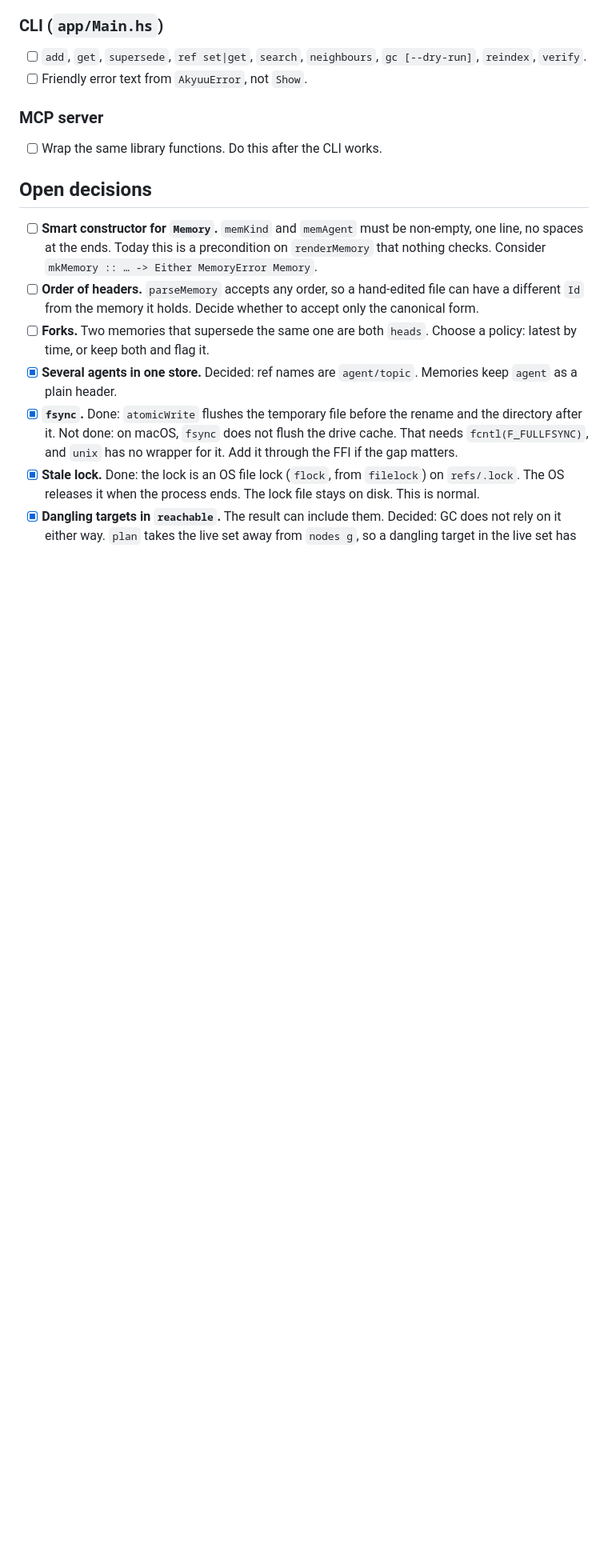
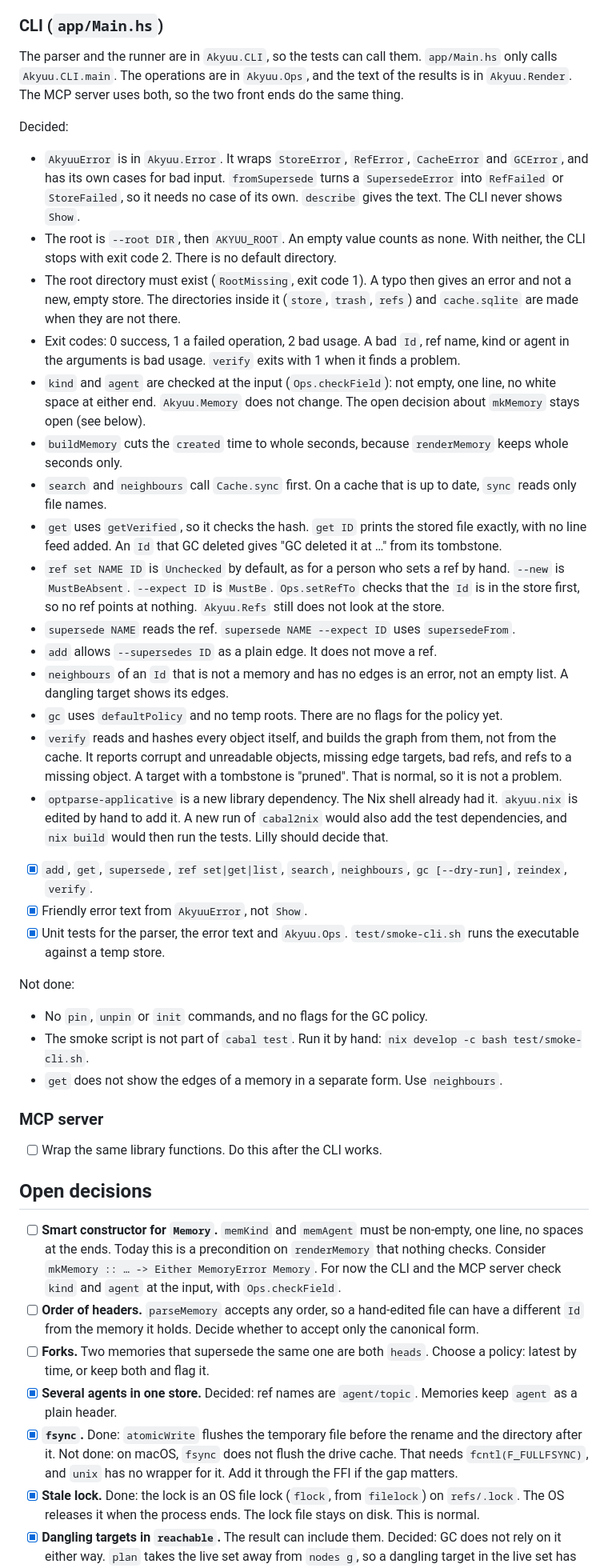
Before and after one commit to lillycham/akyuu, a Markdown page: TODO.md, the part around one of its changes. Shown at 80% size. GitHub-like rendering; blank space fills up the shorter version.

Commit message:
docs: record the CLI decisions in the TODO
Tick the CLI items and the AkyuuError item. Write down the root rule,
the exit codes, the input checks and the verify report. List what the
CLI does not do yet.

Co-Authored-By: Claude Opus <noreply@anthropic.com>

```diff
--- a/TODO.md
+++ b/TODO.md
@@ -148,8 +148,45 @@ Decided:
 
 ### CLI (`app/Main.hs`)
 
-- [ ] `add`, `get`, `supersede`, `ref set|get`, `search`, `neighbours`, `gc [--dry-run]`, `reindex`, `verify`.
-- [ ] Friendly error text from `AkyuuError`, not `Show`.
+The parser and the runner are in `Akyuu.CLI`, so the tests can call them. `app/Main.hs` only calls `Akyuu.CLI.main`.
+The operations are in `Akyuu.Ops`, and the text of the results is in `Akyuu.Render`. The MCP server uses both, so the two front ends do the same thing.
+
+Decided:
+
+- `AkyuuError` is in `Akyuu.Error`. It wraps `StoreError`, `RefError`, `CacheError` and `GCError`, and has its own cases for bad input.
+  `fromSupersede` turns a `SupersedeError` into `RefFailed` or `StoreFailed`, so it needs no case of its own.
+  `describe` gives the text. The CLI never shows `Show`.
+- The root is `--root DIR`, then `AKYUU_ROOT`. An empty value counts as none. With neither, the CLI stops with exit code 2. There is no default directory.
+- The root directory must exist (`RootMissing`, exit code 1). A typo then gives an error and not a new, empty store.
+  The directories inside it (`store`, `trash`, `refs`) and `cache.sqlite` are made when they are not there.
+- Exit codes: 0 success, 1 a failed operation, 2 bad usage. A bad `Id`, ref name, kind or agent in the arguments is bad usage.
+  `verify` exits with 1 when it finds a problem.
+- `kind` and `agent` are checked at the input (`Ops.checkField`): not empty, one line, no white space at either end.
+  `Akyuu.Memory` does not change. The open decision about `mkMemory` stays open (see below).
+- `buildMemory` cuts the `created` time to whole seconds, because `renderMemory` keeps whole seconds only.
+- `search` and `neighbours` call `Cache.sync` first. On a cache that is up to date, `sync` reads only file names.
+- `get` uses `getVerified`, so it checks the hash. `get ID` prints the stored file exactly, with no line feed added.
+  An `Id` that GC deleted gives "GC deleted it at …" from its tombstone.
+- `ref set NAME ID` is `Unchecked` by default, as for a person who sets a ref by hand. `--new` is `MustBeAbsent`. `--expect ID` is `MustBe`.
+  `Ops.setRefTo` checks that the `Id` is in the store first, so no ref points at nothing. `Akyuu.Refs` still does not look at the store.
+- `supersede NAME` reads the ref. `supersede NAME --expect ID` uses `supersedeFrom`.
+- `add` allows `--supersedes ID` as a plain edge. It does not move a ref.
+- `neighbours` of an `Id` that is not a memory and has no edges is an error, not an empty list. A dangling target shows its edges.
+- `gc` uses `defaultPolicy` and no temp roots. There are no flags for the policy yet.
+- `verify` reads and hashes every object itself, and builds the graph from them, not from the cache. It reports corrupt and unreadable objects,
+  missing edge targets, bad refs, and refs to a missing object. A target with a tombstone is "pruned". That is normal, so it is not a problem.
+- `optparse-applicative` is a new library dependency. The Nix shell already had it. `akyuu.nix` is edited by hand to add it.
+  A new run of `cabal2nix` would also add the test dependencies, and `nix build` would then run the tests. Lilly should decide that.
+
+- [x] `add`, `get`, `supersede`, `ref set|get|list`, `search`, `neighbours`, `gc [--dry-run]`, `reindex`, `verify`.
+- [x] Friendly error text from `AkyuuError`, not `Show`.
+- [x] Unit tests for the parser, the error text and `Akyuu.Ops`. `test/smoke-cli.sh` runs the executable against a temp store.
+
+Not done:
+
+- No `pin`, `unpin` or `init` commands, and no flags for the GC policy.
+- The smoke script is not part of `cabal test`. Run it by hand: `nix develop -c bash test/smoke-cli.sh`.
+- `get` does not show the edges of a memory in a separate form. Use `neighbours`.
 
 ### MCP server
 
@@ -159,6 +196,7 @@ Decided:
 
 - [ ] **Smart constructor for `Memory`.** `memKind` and `memAgent` must be non-empty, one line, no spaces at the ends.
       Today this is a precondition on `renderMemory` that nothing checks. Consider `mkMemory :: … -> Either MemoryError Memory`.
+      For now the CLI and the MCP server check `kind` and `agent` at the input, with `Ops.checkField`.
 - [ ] **Order of headers.** `parseMemory` accepts any order, so a hand-edited file can have a different `Id` from the memory it holds.
       Decide whether to accept only the canonical form.
 - [ ] **Forks.** Two memories that supersede the same one are both `heads`. Choose a policy: latest by time, or keep both and flag it.
```
Also changed, not shown: other parts of TODO.md (+2 -2 lines).
